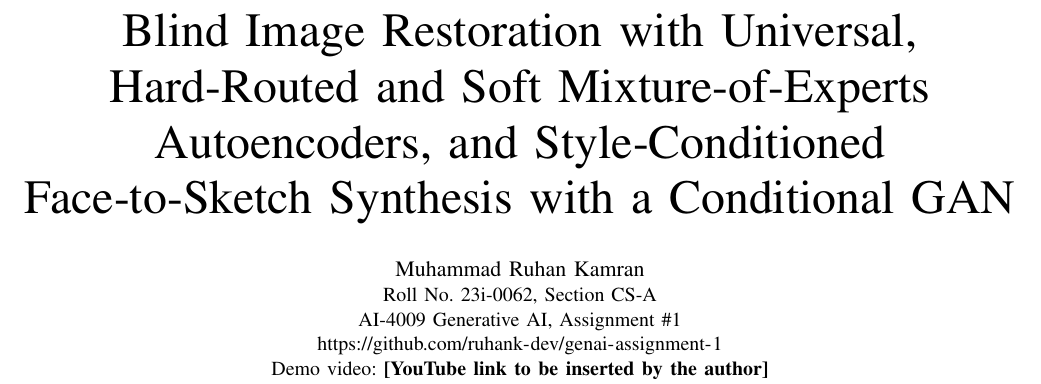
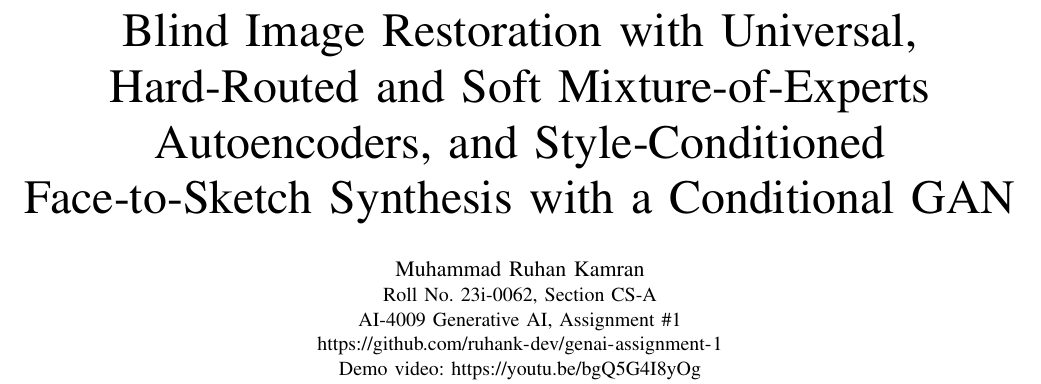
Before and after one commit to ruhank-dev/genai-assignment-1, a LaTeX paper (report/main.tex): part of page 1 of 8, cut so that both start at the same text. Compiled offline with pdfLaTeX.

Commit message:
docs(report): add demo video link to the title block

```diff
--- a/report/main.tex
+++ b/report/main.tex
@@ -18,7 +18,7 @@
 \IEEEauthorblockA{Roll No.\ 23i-0062, Section CS-A\\
 AI-4009 Generative AI, Assignment \#1\\
 \url{https://github.com/ruhank-dev/genai-assignment-1}\\
-Demo video: \todo{YouTube link to be inserted by the author}}}
+Demo video: \url{https://youtu.be/bgQ5G4I8yOg}}}
 \maketitle
 
 \begin{abstract}
```
Also changed, not shown: report/main.pdf.
